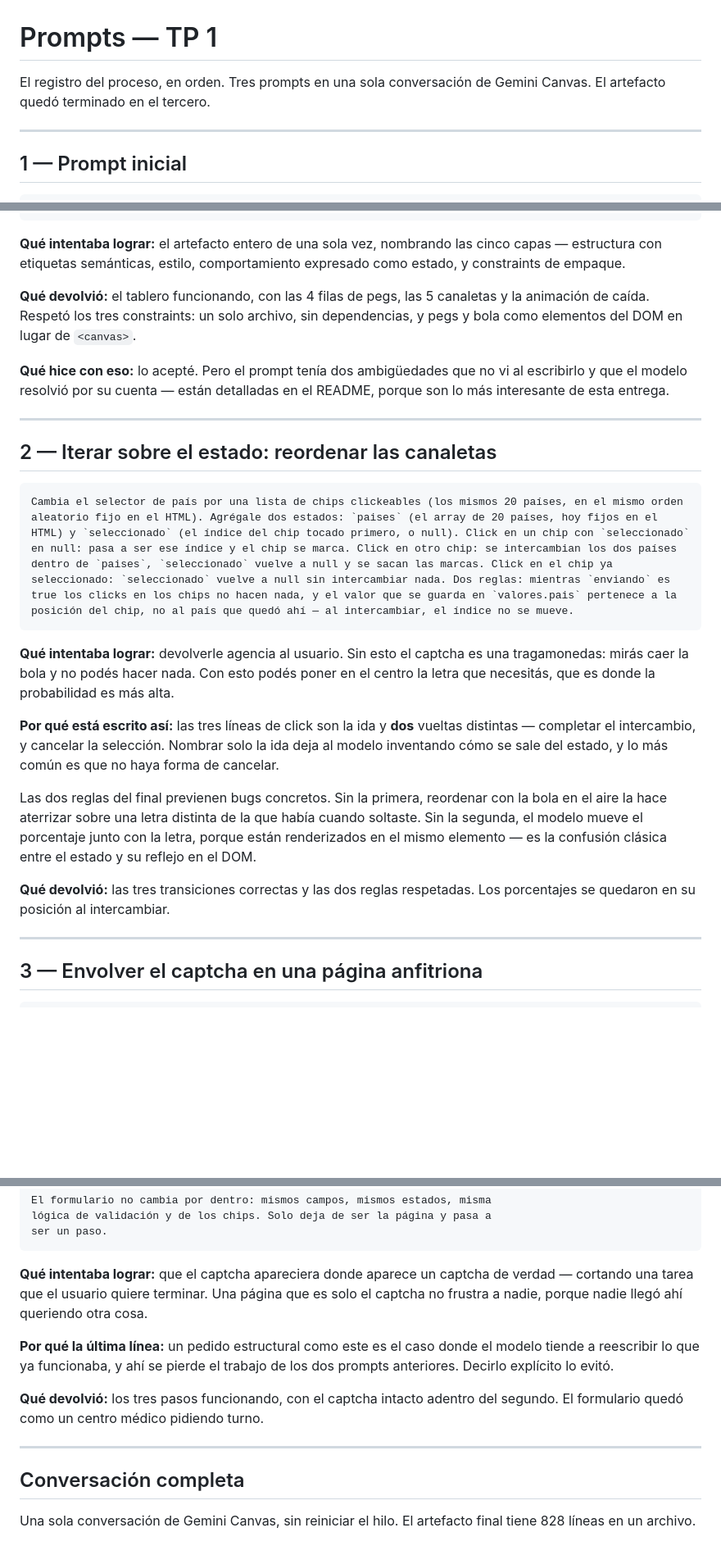
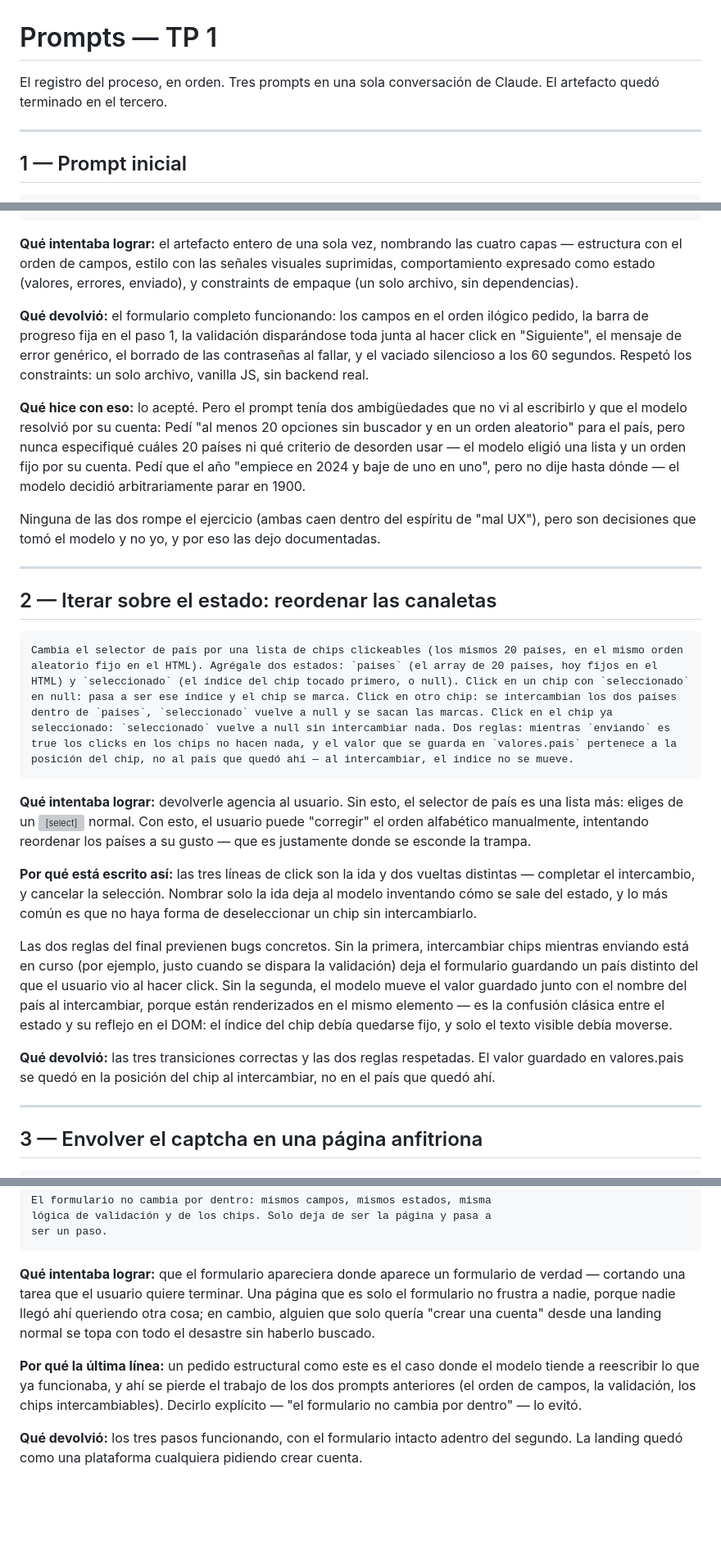
Before and after one commit to amarianamd98/marroquindiaz-iisaia, a Markdown page: tp1/prompts.md, 3 parts joined by grey strips. Shown at 82% size. Rendered like a GitHub page; blank space fills up the shorter version; grey boxes are pictures that could not be loaded.

````diff
--- a/tp1/prompts.md
+++ b/tp1/prompts.md
@@ -1,6 +1,6 @@
 # Prompts — TP 1
 
-El registro del proceso, en orden. Tres prompts en una sola conversación de Gemini Canvas. El artefacto quedó terminado en el tercero.
+El registro del proceso, en orden. Tres prompts en una sola conversación de Claude. El artefacto quedó terminado en el tercero.
 
 ---
 
@@ -65,11 +65,14 @@ Constraints:
   simularse con JavaScript.
 ```
 
-**Qué intentaba lograr:** el artefacto entero de una sola vez, nombrando las cinco capas — estructura con etiquetas semánticas, estilo, comportamiento expresado como estado, y constraints de empaque.
+**Qué intentaba lograr:** el artefacto entero de una sola vez, nombrando las cuatro capas — estructura con el orden de campos, estilo con las señales visuales suprimidas, comportamiento expresado como estado (valores, errores, enviado), y constraints de empaque (un solo archivo, sin dependencias).
 
-**Qué devolvió:** el tablero funcionando, con las 4 filas de pegs, las 5 canaletas y la animación de caída. Respetó los tres constraints: un solo archivo, sin dependencias, y pegs y bola como elementos del DOM en lugar de `<canvas>`.
+**Qué devolvió:** el formulario completo funcionando: los campos en el orden ilógico pedido, la barra de progreso fija en el paso 1, la validación disparándose toda junta al hacer click en "Siguiente", el mensaje de error genérico, el borrado de las contraseñas al fallar, y el vaciado silencioso a los 60 segundos. Respetó los constraints: un solo archivo, vanilla JS, sin backend real.
 
-**Qué hice con eso:** lo acepté. Pero el prompt tenía dos ambigüedades que no vi al escribirlo y que el modelo resolvió por su cuenta — están detalladas en el README, porque son lo más interesante de esta entrega.
+**Qué hice con eso:** lo acepté. Pero el prompt tenía dos ambigüedades que no vi al escribirlo y que el modelo resolvió por su cuenta:
+Pedí "al menos 20 opciones sin buscador y en un orden aleatorio" para el país, pero nunca especifiqué cuáles 20 países ni qué criterio de desorden usar — el modelo eligió una lista y un orden fijo por su cuenta. Pedí que el año "empiece en 2024 y baje de uno en uno", pero no dije hasta dónde — el modelo decidió arbitrariamente parar en 1900.
+
+Ninguna de las dos rompe el ejercicio (ambas caen dentro del espíritu de "mal UX"), pero son decisiones que tomó el modelo y no yo, y por eso las dejo documentadas.
 
 ---
 
@@ -79,13 +82,13 @@ Constraints:
 Cambia el selector de país por una lista de chips clickeables (los mismos 20 países, en el mismo orden aleatorio fijo en el HTML). Agrégale dos estados: `paises` (el array de 20 países, hoy fijos en el HTML) y `seleccionado` (el índice del chip tocado primero, o null). Click en un chip con `seleccionado` en null: pasa a ser ese índice y el chip se marca. Click en otro chip: se intercambian los dos países dentro de `paises`, `seleccionado` vuelve a null y se sacan las marcas. Click en el chip ya seleccionado: `seleccionado` vuelve a null sin intercambiar nada. Dos reglas: mientras `enviando` es true los clicks en los chips no hacen nada, y el valor que se guarda en `valores.pais` pertenece a la posición del chip, no al país que quedó ahí — al intercambiar, el índice no se mueve.
 ```
 
-**Qué intentaba lograr:** devolverle agencia al usuario. Sin esto el captcha es una tragamonedas: mirás caer la bola y no podés hacer nada. Con esto podés poner en el centro la letra que necesitás, que es donde la probabilidad es más alta.
+**Qué intentaba lograr:** devolverle agencia al usuario. Sin esto, el selector de país es una lista más: eliges de un <select> normal. Con esto, el usuario puede "corregir" el orden alfabético manualmente, intentando reordenar los países a su gusto — que es justamente donde se esconde la trampa.
 
-**Por qué está escrito así:** las tres líneas de click son la ida y **dos** vueltas distintas — completar el intercambio, y cancelar la selección. Nombrar solo la ida deja al modelo inventando cómo se sale del estado, y lo más común es que no haya forma de cancelar.
+**Por qué está escrito así:** las tres líneas de click son la ida y dos vueltas distintas — completar el intercambio, y cancelar la selección. Nombrar solo la ida deja al modelo inventando cómo se sale del estado, y lo más común es que no haya forma de deseleccionar un chip sin intercambiarlo.
 
-Las dos reglas del final previenen bugs concretos. Sin la primera, reordenar con la bola en el aire la hace aterrizar sobre una letra distinta de la que había cuando soltaste. Sin la segunda, el modelo mueve el porcentaje junto con la letra, porque están renderizados en el mismo elemento — es la confusión clásica entre el estado y su reflejo en el DOM.
+Las dos reglas del final previenen bugs concretos. Sin la primera, intercambiar chips mientras enviando está en curso (por ejemplo, justo cuando se dispara la validación) deja el formulario guardando un país distinto del que el usuario vio al hacer click. Sin la segunda, el modelo mueve el valor guardado junto con el nombre del país al intercambiar, porque están renderizados en el mismo elemento — es la confusión clásica entre el estado y su reflejo en el DOM: el índice del chip debía quedarse fijo, y solo el texto visible debía moverse.
 
-**Qué devolvió:** las tres transiciones correctas y las dos reglas respetadas. Los porcentajes se quedaron en su posición al intercambiar.
+**Qué devolvió:** las tres transiciones correctas y las dos reglas respetadas. El valor guardado en valores.pais se quedó en la posición del chip al intercambiar, no en el país que quedó ahí.
 
 ---
 
@@ -117,14 +120,8 @@ lógica de validación y de los chips. Solo deja de ser la página y pasa a
 ser un paso.
 ```
 
-**Qué intentaba lograr:** que el captcha apareciera donde aparece un captcha de verdad — cortando una tarea que el usuario quiere terminar. Una página que es solo el captcha no frustra a nadie, porque nadie llegó ahí queriendo otra cosa.
+**Qué intentaba lograr:** que el formulario apareciera donde aparece un formulario de verdad — cortando una tarea que el usuario quiere terminar. Una página que es solo el formulario no frustra a nadie, porque nadie llegó ahí queriendo otra cosa; en cambio, alguien que solo quería "crear una cuenta" desde una landing normal se topa con todo el desastre sin haberlo buscado.
 
-**Por qué la última línea:** un pedido estructural como este es el caso donde el modelo tiende a reescribir lo que ya funcionaba, y ahí se pierde el trabajo de los dos prompts anteriores. Decirlo explícito lo evitó.
+**Por qué la última línea:** un pedido estructural como este es el caso donde el modelo tiende a reescribir lo que ya funcionaba, y ahí se pierde el trabajo de los dos prompts anteriores (el orden de campos, la validación, los chips intercambiables). Decirlo explícito — "el formulario no cambia por dentro" — lo evitó.
 
-**Qué devolvió:** los tres pasos funcionando, con el captcha intacto adentro del segundo. El formulario quedó como un centro médico pidiendo turno.
-
----
-
-## Conversación completa
-
-Una sola conversación de Gemini Canvas, sin reiniciar el hilo. El artefacto final tiene 828 líneas en un archivo.
+**Qué devolvió:** los tres pasos funcionando, con el formulario intacto adentro del segundo. La landing quedó como una plataforma cualquiera pidiendo crear cuenta.
````
